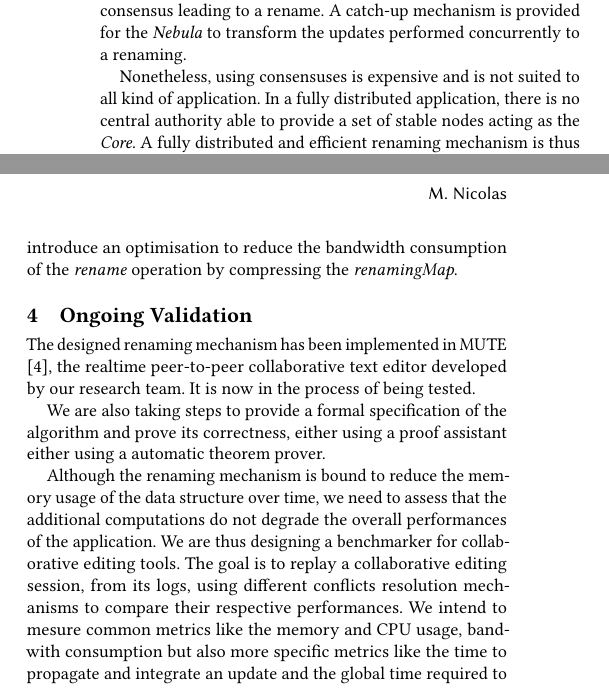
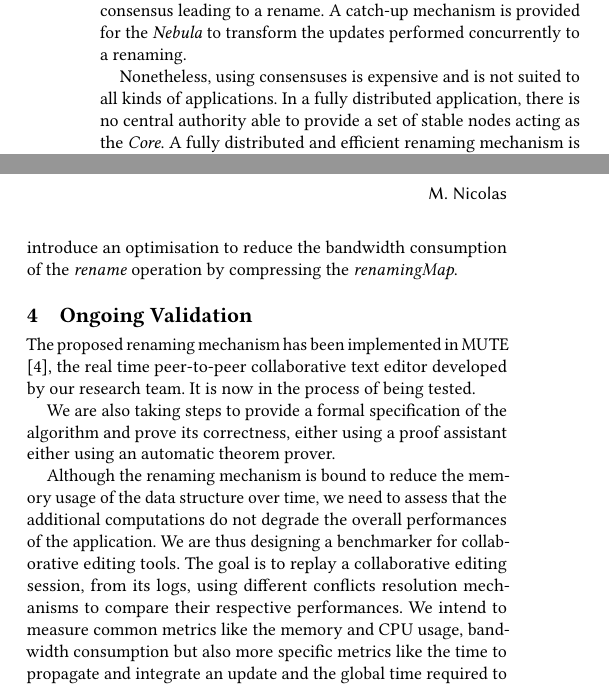
Before and after one commit to MatthieuNICOLAS/application-middleware-2018, a LaTeX paper (position-paper/position-paper.tex): two parts of the columns of page 2 of 3, joined at a grey line, cut so that both start at the same text. Compiled offline with pdfLaTeX.

Commit message:
fix: Correct spelling mistakes

```diff
--- a/position-paper/position-paper.tex
+++ b/position-paper/position-paper.tex
@@ -137,16 +137,9 @@ To prevent a system-wide consensus, authors divide the system into two tiers: th
 Both can perform updates but only the members of the \emph{Core} participate in the consensus leading to a rename.
 A catch-up mechanism is provided for the \emph{Nebula} to transform the updates performed concurrently to a renaming.
 
-Nonetheless, using consensuses is expensive and is not suited to all kind of application. In a fully distributed application, there is no central authority able to provide a set of stable nodes acting as the \emph{Core}. A fully distributed and efficient renaming mechanism is thus needed.
+Nonetheless, using consensuses is expensive and is not suited to all kinds of applications. In a fully distributed application, there is no central authority able to provide a set of stable nodes acting as the \emph{Core}. A fully distributed and efficient renaming mechanism is thus needed.
 
 \section{Proposed Approach}
-% \section{Statement explaining the approach and results, according to PhD stage: state the intended approach including a summary of work accomplished to date (if any).}
-
-% \begin{itemize}
-%     \item Defined properties that renaming functions need to comply to (commutative with insert/delete, a rename can be undone, do not shuffle the order)
-%     \item Designed corresponding functions
-%     \item Designed a new version of LogootSplit integrating them
-% \end{itemize}
 
 We propose a fully distributed renaming mechanism, allowing any node to perform a renaming without any kind of coordination with others.
 The goal of such mechanism is to reassign shorter identifiers to each current element of the data structure to reduce its footprint.
@@ -180,15 +173,15 @@ We also introduce an optimisation to reduce the bandwidth consumption of the \em
 
 \section{Ongoing Validation}
 
-The designed renaming mechanism has been implemented in MUTE \cite{nicolas:hal-01655438}, the realtime peer-to-peer collaborative text editor developed by our research team.
+The proposed renaming mechanism has been implemented in MUTE \cite{nicolas:hal-01655438}, the real time peer-to-peer collaborative text editor developed by our research team.
 It is now in the process of being tested.
 
-We are also taking steps to provide a formal specification of the algorithm and prove its correctness, either using a proof assistant either using a automatic theorem prover.
+We are also taking steps to provide a formal specification of the algorithm and prove its correctness, either using a proof assistant either using an automatic theorem prover.
 
 Although the renaming mechanism is bound to reduce the memory usage of the data structure over time, we need to assess that the additional computations do not degrade the overall performances of the application.
 We are thus designing a benchmarker for collaborative editing tools.
 The goal is to replay a collaborative editing session, from its logs, using different conflicts resolution mechanisms to compare their respective performances.
-We intend to mesure common metrics like the memory and CPU usage, bandwith consumption but also more specific metrics like the time to propagate and integrate an update and the global time required to converge.
+We intend to measure common metrics like the memory and CPU usage, bandwidth consumption but also more specific metrics like the time to propagate and integrate an update and the global time required to converge.
 
 \section{Conclusion and Future Work}
 
```
Also changed, not shown: position-paper/position-paper.pdf, position-paper/position-paper.tex (10 more changed lines).
